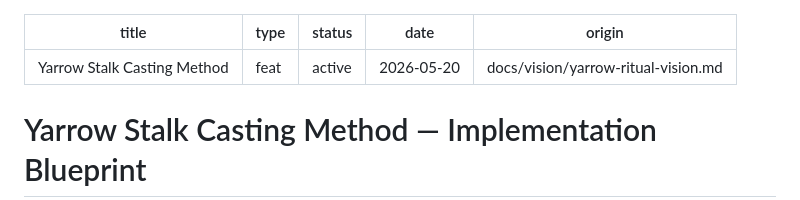
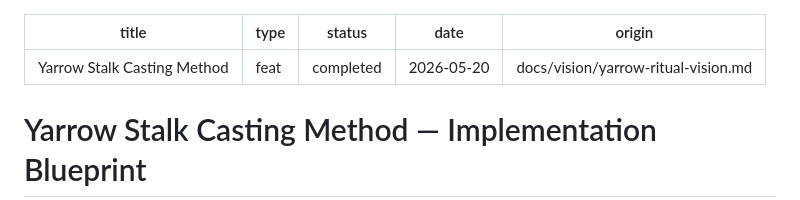
Before and after one commit to pro-vi/iching, a Markdown page: docs/plans/2026-05-20-001-feat-yarrow-stalk-method-plan.md, the part around the change. Drawn GitHub-style.

Commit message:
docs: mark yarrow stalk plan completed

```diff
--- a/docs/plans/2026-05-20-001-feat-yarrow-stalk-method-plan.md
+++ b/docs/plans/2026-05-20-001-feat-yarrow-stalk-method-plan.md
@@ -1,7 +1,7 @@
 ---
 title: Yarrow Stalk Casting Method
 type: feat
-status: active
+status: completed
 date: 2026-05-20
 origin: docs/vision/yarrow-ritual-vision.md
 ---
```
